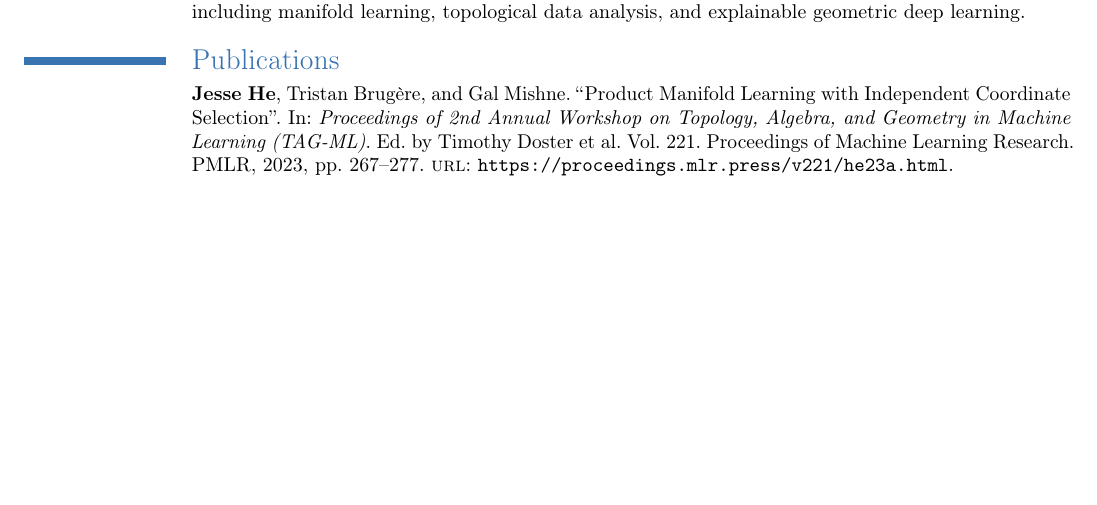
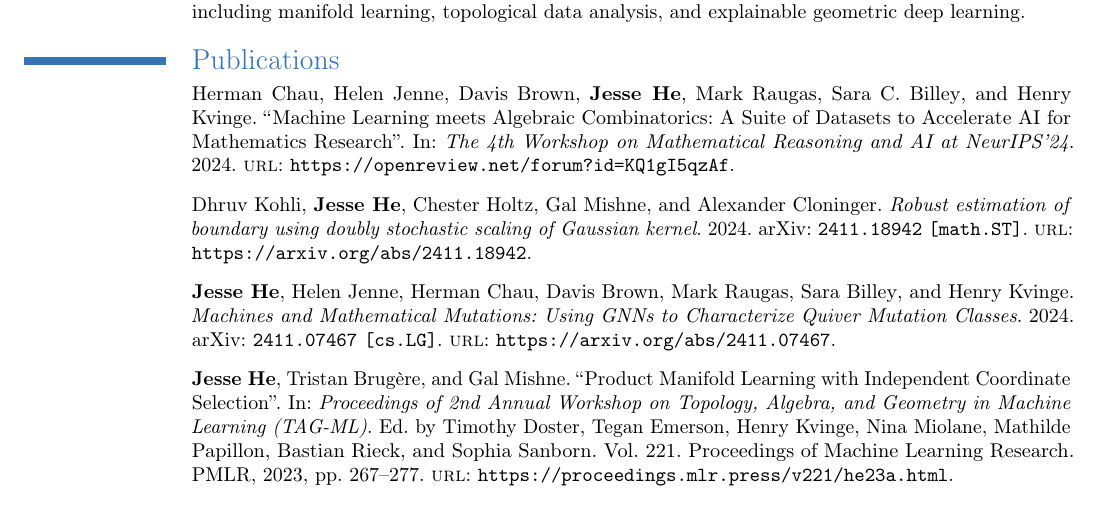
Before and after one commit to he-jesse/he-jesse.github.io, a LaTeX CV (misc/cv.tex, which reads misc/publications.bib): part of the page before the commit and part of page 1 of 2 after it, cut so that both start at the same text, the shorter picture padded with empty space. Compiled offline with pdfLaTeX.

Commit message:
update publications

```diff
--- a/misc/cv.tex
+++ b/misc/cv.tex
@@ -1,7 +1,7 @@
 \documentclass[10pt]{moderncv}
 \usepackage[utf8]{inputenc}
 \usepackage[margin=0.5in]{geometry}
-\usepackage[backend=bibtex,sorting=ydnt]{biblatex}
+\usepackage[maxbibnames=99,backend=bibtex,sorting=ydnt]{biblatex}
 \recomputelengths
 \moderncvtheme[blue]{classic}
 \addbibresource{publications.bib}
--- a/misc/publications.bib
+++ b/misc/publications.bib
@@ -1,3 +1,31 @@
+@misc{kohli2024robustestimationboundaryusing,
+      title={Robust estimation of boundary using doubly stochastic scaling of Gaussian kernel},
+      author={Dhruv Kohli and \mkbibbold{Jesse He} and Chester Holtz and Gal Mishne and Alexander Cloninger},
+      year={2024},
+      eprint={2411.18942},
+      archivePrefix={arXiv},
+      primaryClass={math.ST},
+      url={https://arxiv.org/abs/2411.18942},
+}
+
+@inproceedings{chau2024machine,
+title={Machine Learning meets Algebraic Combinatorics: A Suite of Datasets to Accelerate {AI} for Mathematics Research},
+author={Herman Chau and Helen Jenne and Davis Brown and \mkbibbold{Jesse He} and Mark Raugas and Sara C. Billey and Henry Kvinge},
+booktitle={The 4th Workshop on Mathematical Reasoning and AI at NeurIPS'24},
+year={2024},
+url={https://openreview.net/forum?id=KQ1gI5qzAf}
+}
+
+@misc{he2024machinesmathematicalmutationsusing,
+      title={Machines and Mathematical Mutations: Using GNNs to Characterize Quiver Mutation Classes},
+      author={\mkbibbold{Jesse He} and Helen Jenne and Herman Chau and Davis Brown and Mark Raugas and Sara Billey and Henry Kvinge},
+      year={2024},
+      eprint={2411.07467},
+      archivePrefix={arXiv},
+      primaryClass={cs.LG},
+      url={https://arxiv.org/abs/2411.07467},
+}
+
 @InProceedings{ic-pml-tag-icml2023,
   title = 	 {Product Manifold Learning with Independent Coordinate Selection},
   author =       {\mkbibbold{Jesse He} and Tristan Brug\`ere and Gal Mishne},
```
Also changed, not shown: misc/cv-blx.bib (+1 -1 lines), misc/cv.bbl, misc/cv.pdf, misc/publications.bib (8 more changed lines), 1 other file.
